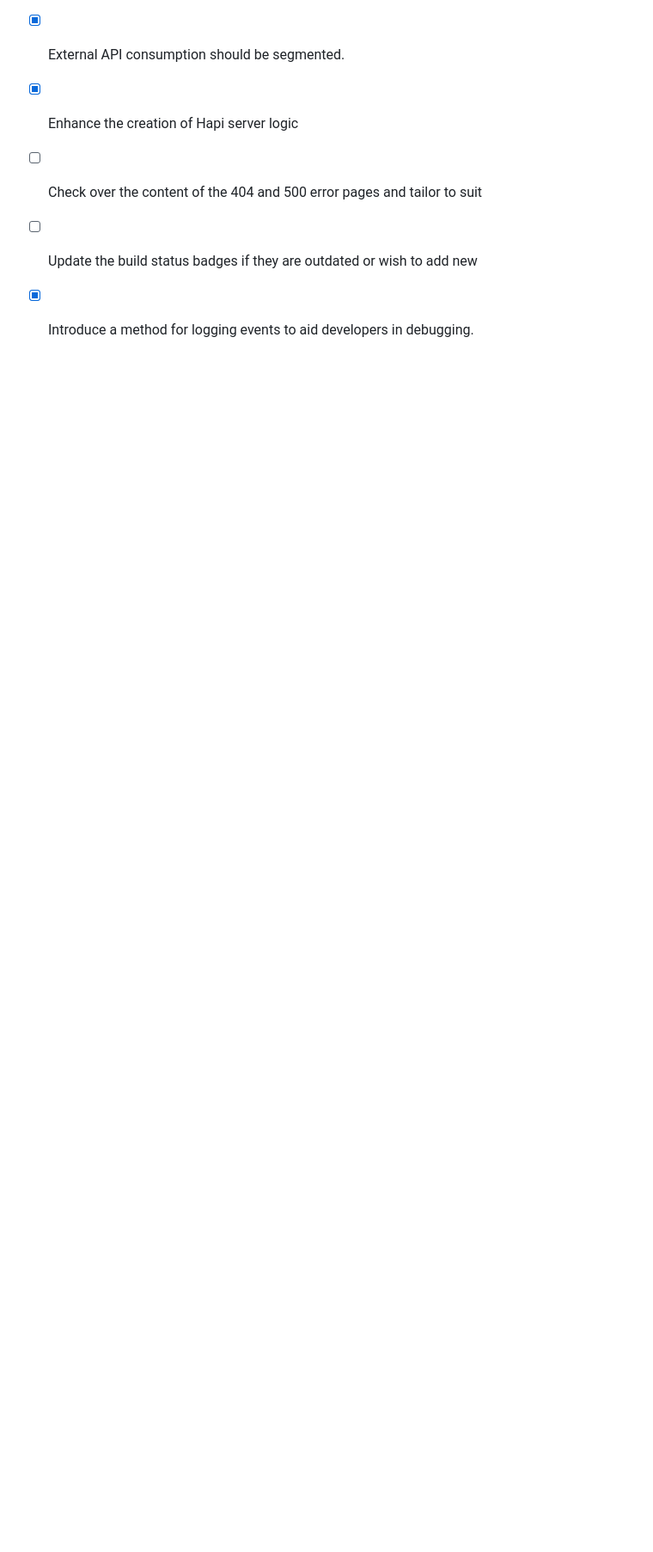
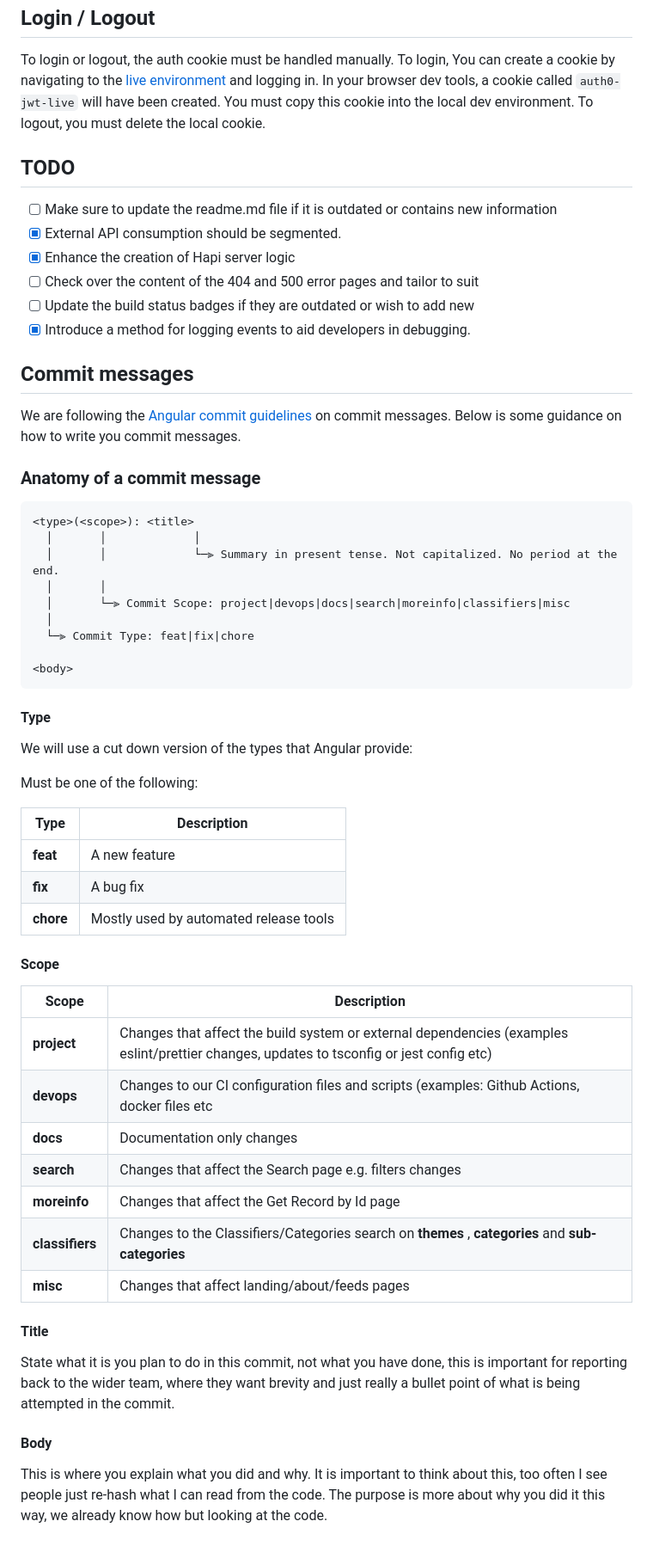
Before and after one commit to DSP3-apps/ncea-frontend, a Markdown page: README.md, the part around the change printed below. Shown: that part at 86% size. Rendered like a GitHub page; blank space fills up the shorter version.

Commit message:
fix(docs): Add section on how to write commit messages
I've added a docs section to explain how to write a commit message
as the ones I'm seeing are not adhering to the standards we set. So
to give more help to devs, I've hopefully clarified what they should
be writting and why.

````diff
--- a/README.md
+++ b/README.md
@@ -265,3 +271,53 @@ To logout, you must delete the local cookie.
 - [ ] Check over the content of the 404 and 500 error pages and tailor to suit
 - [ ] Update the build status badges if they are outdated or wish to add new
 - [x] Introduce a method for logging events to aid developers in debugging.
+
+## Commit messages
+
+We are following the [Angular commit guidelines](https://github.com/angular/angular/blob/main/contributing-docs/commit-message-guidelines.md) on commit messages. Below is some guidance on how to write you commit messages.
+
+### Anatomy of a commit message
+
+```text
+<type>(<scope>): <title>
+  │       │             │
+  │       │             └─⫸ Summary in present tense. Not capitalized. No period at the end.
+  │       │
+  │       └─⫸ Commit Scope: project|devops|docs|search|moreinfo|classifiers|misc
+  │
+  └─⫸ Commit Type: feat|fix|chore
+
+<body>
+  ```
+
+  #### Type
+
+  We will use a cut down version of the types that Angular provide:
+
+  Must be one of the following:
+
+| Type      | Description                            |
+| --------- | -------------------------------------- |
+| **feat**  | A new feature                          |
+| **fix**   | A bug fix                              |
+| **chore** | Mostly used by automated release tools |
+
+#### Scope
+
+| Scope           | Description                                                                                                                                                                                 |
+| --------------- | ------------------------------------------------------------------------------------------------------------------------------------------------------------------------------------------- |
+| **project**     | Changes that affect the build system or external dependencies (examples eslint/prettier changes, updates to tsconfig or jest config etc)                                                    |
+| **devops**      | Changes to our CI configuration files and scripts (examples: Github Actions, docker files etc                                                                                               |
+| **docs**        | Documentation only changes                                                                                                                                                                  |
+| **search**      | Changes that affect the Search page e.g. filters changes                                                                                                                                    |
+| **moreinfo**    | Changes that affect the Get Record by Id page                                                                                                                                               |
+| **classifiers** | Changes to the Classifiers/Categories search on **themes**                                                                                          , **categories** and **sub-categories** |
+| **misc**        | Changes that affect landing/about/feeds pages                                                                                                                                               |
+
+#### Title
+
+State what it is you plan to do in this commit, not what you have done, this is important for reporting back to the wider team, where they want brevity and just really a bullet point of what is being attempted in the commit.
+
+#### Body
+
+This is where you explain what you did and why. It is important to think about this, too often I see people just re-hash what I can read from the code. The purpose is more about why you did it this way, we already know how but looking at the code.
````
Also changed, not shown: other parts of README.md (+6 -0 lines).
